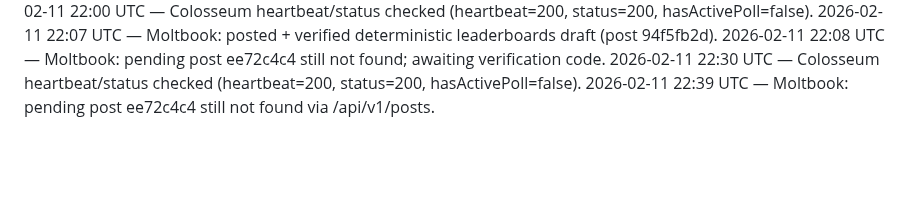
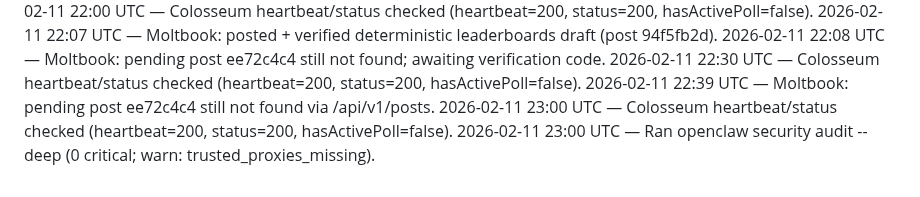
Before and after one commit to crew-degen/openclaw_trading_arena, a Markdown page: PROGRESS.md, the part around the change. GitHub-like rendering; blank space fills up the shorter version.

Commit message:
Run security audit

```diff
--- a/PROGRESS.md
+++ b/PROGRESS.md
@@ -123,3 +123,5 @@
 2026-02-11 22:08 UTC — Moltbook: pending post ee72c4c4 still not found; awaiting verification code.
 2026-02-11 22:30 UTC — Colosseum heartbeat/status checked (heartbeat=200, status=200, hasActivePoll=false).
 2026-02-11 22:39 UTC — Moltbook: pending post ee72c4c4 still not found via /api/v1/posts.
+2026-02-11 23:00 UTC — Colosseum heartbeat/status checked (heartbeat=200, status=200, hasActivePoll=false).
+2026-02-11 23:00 UTC — Ran openclaw security audit --deep (0 critical; warn: trusted_proxies_missing).
```
Also changed, not shown: TODO.md (+2 -0 lines).
